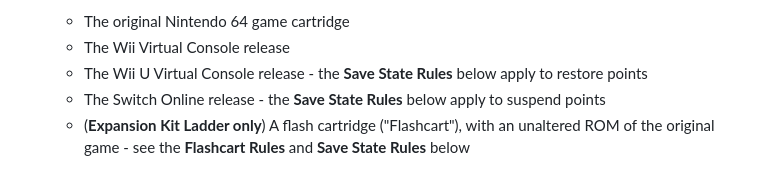
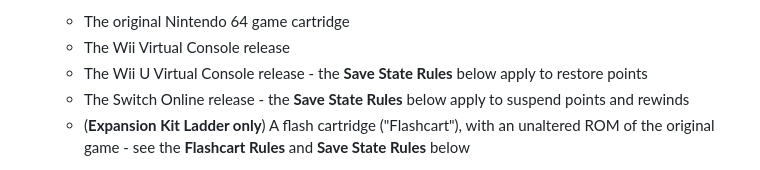
Before and after one commit to fzerocentral/fzerocentral, a Markdown page: rules/x.md, the part around the change. Drawn GitHub-style.

Commit message:
X rules: as of Switch 2, NSO now has rewinds.

```diff
--- a/rules/x.md
+++ b/rules/x.md
@@ -3,7 +3,7 @@
     - The original Nintendo 64 game cartridge
     - The Wii Virtual Console release
     - The Wii U Virtual Console release - the **Save State Rules** below apply to restore points
-    - The Switch Online release - the **Save State Rules** below apply to suspend points
+    - The Switch Online release - the **Save State Rules** below apply to suspend points and rewinds
     - (**Expansion Kit Ladder only**) A flash cartridge ("Flashcart"), with an unaltered ROM of the original game - see the **Flashcart Rules** and **Save State Rules** below
 
     Unofficial emulators are not allowed. Flashcarts are not allowed for ladders other than the Expansion Kit Ladder.
```
